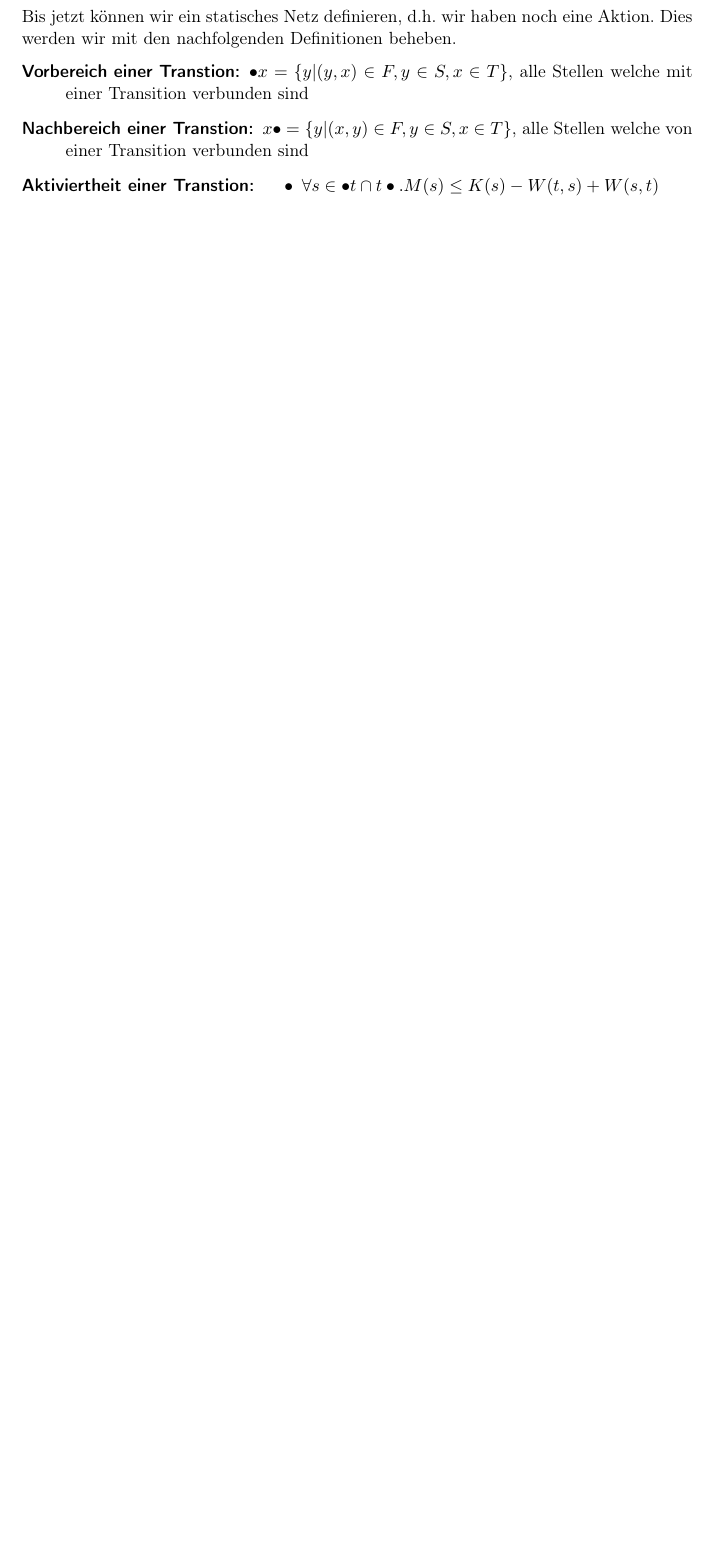
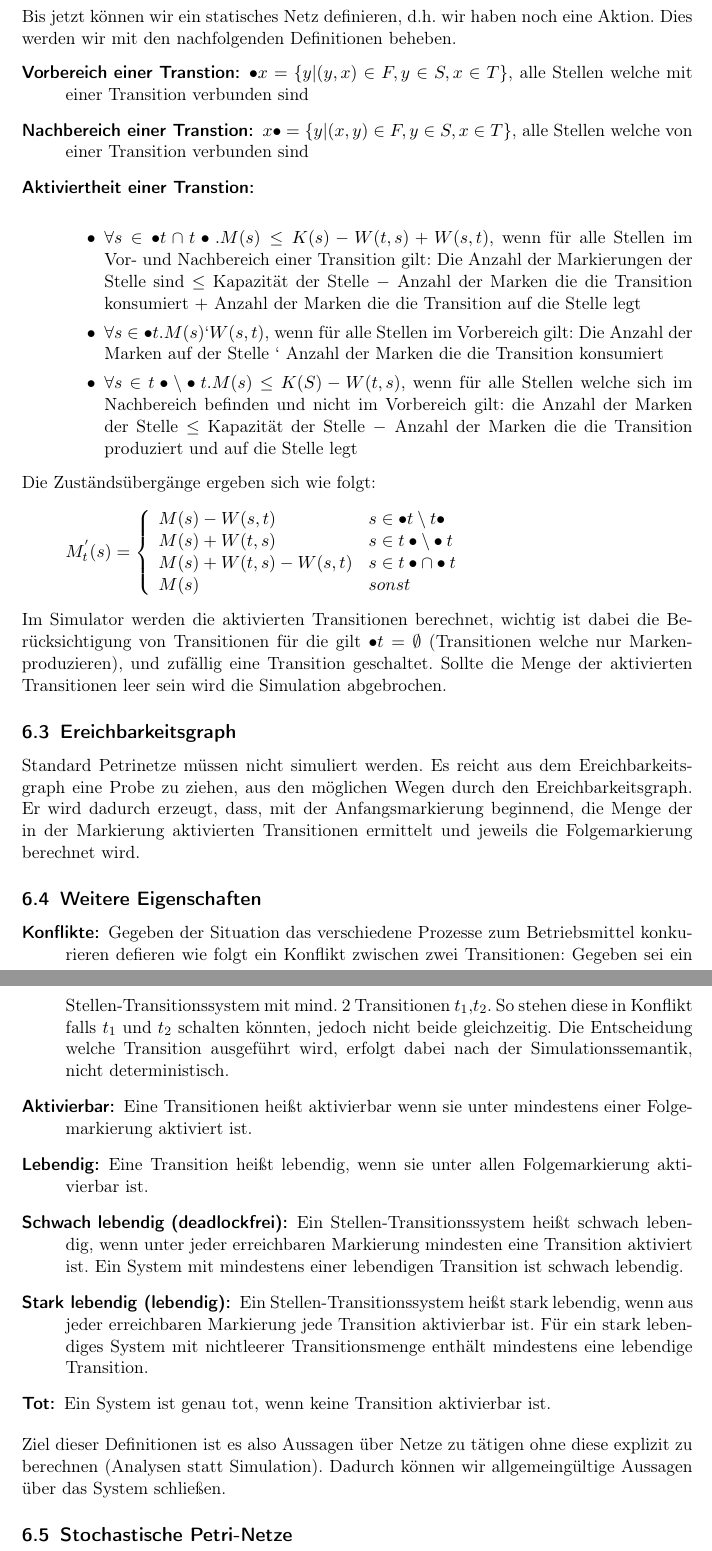
Before and after one commit to ZusammenfassungenBaMaUniHro/Modellierung-und-Simulation, a LaTeX document (main.tex): part of page 16 of 17 before the commit and two parts of pages 16 and 17 of 18 after it, the two joined at a grey line, cut so that both start at the same text, the shorter picture padded with empty space. Compiled offline with pdfLaTeX.

Commit message:
petri done

```diff
--- a/main.tex
+++ b/main.tex
@@ -343,9 +343,34 @@ Die Urheberrechte der Bilder liegen bei Prof. Adelinde Urmacher, entstammen der
 		\begin{description}
 			\item[Vorbereich einer Transtion:] $\bullet x = \{y|(y,x)\in F, y \in S, x \in T\}$, alle Stellen welche  mit einer Transition verbunden sind
 			\item[Nachbereich einer Transtion:] $x\bullet = \{y|(x,y)\in F, y \in S, x \in T\}$, alle Stellen welche von einer Transition verbunden sind
-			\item[Aktiviertheit einer Transtion:]
+			\item[Aktiviertheit einer Transtion:] \ \\
 				\begin{itemize}
-					\item $\forall s \in \bullet t \cap t \bullet . M(s) \leq K(s) - W(t,s) + W(s,t)$
+					\item $\forall s \in \bullet t \cap t \bullet . M(s) \leq K(s) - W(t,s) + W(s,t)$, wenn für alle Stellen im Vor- und Nachbereich einer Transition gilt: Die Anzahl der Markierungen der Stelle sind $\leq$ Kapazität der Stelle $-$  Anzahl der Marken die die Transition konsumiert $+$ Anzahl der Marken die die Transition auf die Stelle legt
+					\item $\forall s \in \bullet t.M(s) \grq W(s,t)$, wenn für alle Stellen im Vorbereich gilt: Die Anzahl der Marken auf der Stelle $\grq$ Anzahl der Marken die die Transition konsumiert
+					\item $\forall s \in t \bullet \setminus \bullet t.M(s) \leq K(S) - W(t,s)$, wenn für alle Stellen welche sich im Nachbereich befinden und nicht im Vorbereich gilt: die Anzahl der Marken der Stelle $\leq$ Kapazität der Stelle $-$ Anzahl der Marken die die Transition produziert und auf die Stelle legt
 				\end{itemize}
 		\end{description}
-
+	Die Zuständsübergänge ergeben sich wie folgt:
+	\begin{equation*}
+		M_{t}^{'}(s)= \left\{
+		\begin{array}{l l}
+			M(s) - W(s,t) & s \in \bullet t \setminus t\bullet \\
+			M(s) + W(t,s) & s \in t \bullet \setminus \bullet t\\
+			M(s)+W(t,s)-W(s,t) & s \in t\bullet \cap \bullet t \\
+			M(s) & sonst
+		\end{array} \right.
+	\end{equation*}
+	Im Simulator werden die aktivierten Transitionen berechnet, wichtig ist dabei die Berücksichtigung von Transitionen für die gilt $\bullet t = \emptyset$ (Transitionen welche nur Markenproduzieren), und zufällig eine Transition geschaltet. Sollte die Menge der aktivierten Transitionen leer sein wird die Simulation abgebrochen.
+	\subsection{Ereichbarkeitsgraph}
+	Standard Petrinetze müssen nicht simuliert werden. Es reicht aus dem Ereichbarkeitsgraph eine Probe zu ziehen, aus den möglichen Wegen durch den Ereichbarkeitsgraph. Er wird dadurch erzeugt, dass, mit der Anfangsmarkierung beginnend, die Menge der in der Markierung aktivierten Transitionen ermittelt und jeweils die Folgemarkierung berechnet wird.
+	\subsection{Weitere Eigenschaften}
+	\begin{description}
+		\item[Konflikte:] Gegeben der Situation das verschiedene Prozesse zum Betriebsmittel konkurieren defieren wie folgt ein Konflikt zwischen zwei Transitionen: Gegeben sei ein Stellen-Transitionssystem mit mind. 2 Transitionen $t_{1}$,$t_{2}$. So stehen diese in Konflikt falls $t_{1}$ und $t_{2}$ schalten könnten, jedoch nicht beide gleichzeitig. Die Entscheidung welche Transition ausgeführt wird, erfolgt dabei nach der Simulationssemantik, nicht deterministisch.
+		\item[Aktivierbar:] Eine Transitionen heißt aktivierbar wenn sie unter mindestens einer Folgemarkierung aktiviert ist.
+		\item[Lebendig:] Eine Transition heißt lebendig, wenn sie unter allen Folgemarkierung aktivierbar ist.
+		\item [Schwach lebendig (deadlockfrei):] Ein Stellen-Transitionssystem heißt schwach lebendig, wenn unter jeder erreichbaren Markierung mindesten eine Transition aktiviert ist. Ein System mit mindestens einer lebendigen Transition ist schwach lebendig.
+		\item [Stark lebendig (lebendig):] Ein Stellen-Transitionssystem heißt stark lebendig, wenn aus jeder erreichbaren Markierung jede Transition aktivierbar ist. Für ein stark lebendiges System mit nichtleerer Transitionsmenge enthält mindestens eine lebendige Transition.
+		\item[Tot:] Ein System ist genau tot, wenn keine Transition aktivierbar ist.
+		\end{description}
+		Ziel dieser Definitionen ist es also Aussagen über Netze zu tätigen ohne diese explizit zu berechnen (Analysen statt Simulation). Dadurch können wir allgemeingültige Aussagen über das System schließen.
+	\subsection{Stochastische Petri-Netze}
```
Also changed, not shown: main.tex (5 more changed lines).
